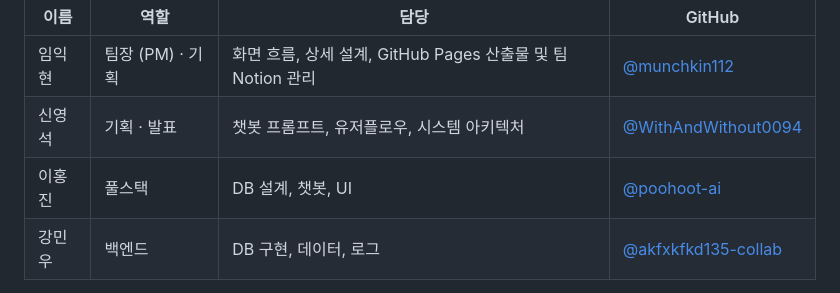
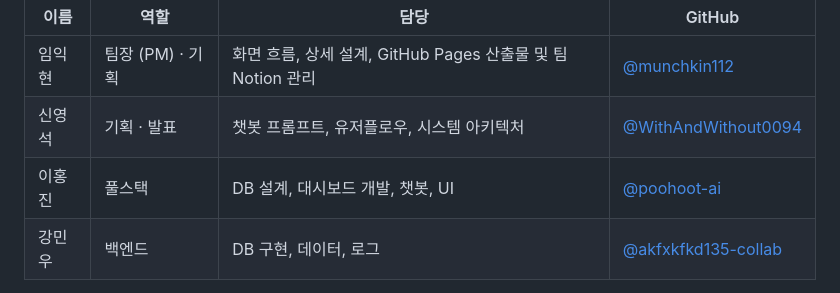
Before and after one commit to munchkin112/AIO_2-team-Project-ASKHR, a Markdown page: README.md, the part around the change. Rendered like a GitHub page.

Commit message:
Modify team member responsibilities in README
Updated responsibilities for team member 이홍진 to include dashboard development.

```diff
--- a/README.md
+++ b/README.md
@@ -300,7 +300,7 @@ cd frontend && uv run python -m unittest discover -s tests -v
 |---|---|---|---|
 | 임익현 | 팀장 (PM) · 기획 | 화면 흐름, 상세 설계, GitHub Pages 산출물 및 팀 Notion 관리 | [@munchkin112](https://github.com/munchkin112) |
 | 신영석 | 기획 · 발표 | 챗봇 프롬프트, 유저플로우, 시스템 아키텍처 | [@WithAndWithout0094](https://github.com/WithAndWithout0094) |
-| 이홍진 | 풀스택 | DB 설계, 챗봇, UI | [@poohoot-ai](https://github.com/poohoot-ai) |
+| 이홍진 | 풀스택 | DB 설계, 대시보드 개발, 챗봇, UI | [@poohoot-ai](https://github.com/poohoot-ai) |
 | 강민우 | 백엔드 | DB 구현, 데이터, 로그 | [@akfxkfkd135-collab](https://github.com/akfxkfkd135-collab) |
 
 **Ground Rules** — 이틀 안에 시연 가능한 최소 기능부터 · 09:00 / 18:00 데일리 스크럼 · 30분 이상 막히면 공유 · 모든 작업에 담당자 · 마감 · 완료 기준 · 의견이 갈리면 시연 필수 여부 · 구현 시간 · 안정성 순으로 판단
```
